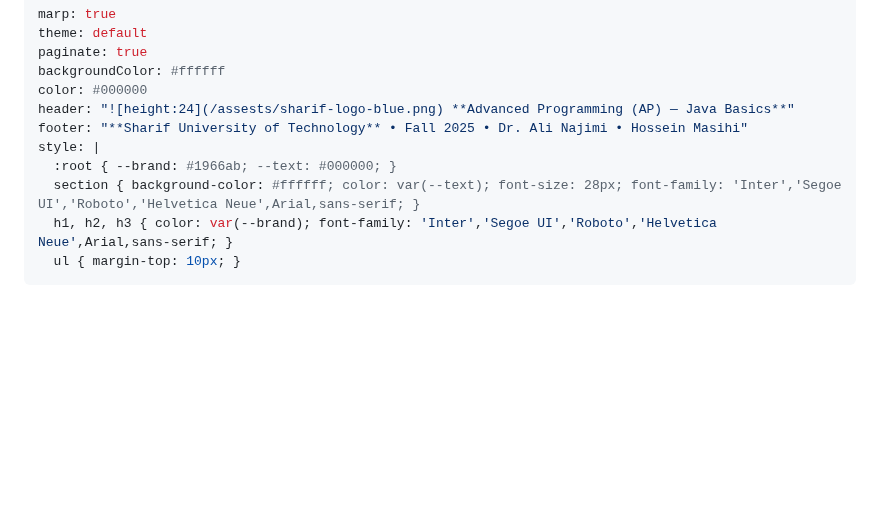
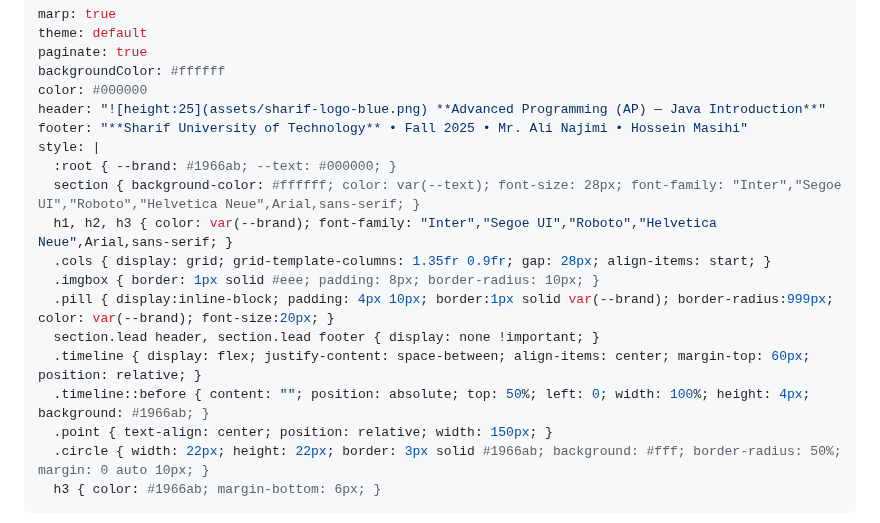
Before and after one commit to AliJimi/sharif-ap-slides, a Markdown page: slides/02-java-basics.md, the part around one of its changes. Rendered like a GitHub page; blank space fills up the shorter version.

Commit message:
edit sites

```diff
--- a/slides/02-java-basics.md
+++ b/slides/02-java-basics.md
@@ -4,11 +4,19 @@ theme: default
 paginate: true
 backgroundColor: #ffffff
 color: #000000
-header: "![height:24](/assests/sharif-logo-blue.png) **Advanced Programming (AP) — Java Basics**"
-footer: "**Sharif University of Technology** • Fall 2025 • Dr. Ali Najimi • Hossein Masihi"
+header: "![height:25](assets/sharif-logo-blue.png) **Advanced Programming (AP) — Java Introduction**"
+footer: "**Sharif University of Technology** • Fall 2025 • Mr. Ali Najimi • Hossein Masihi"
 style: |
   :root { --brand: #1966ab; --text: #000000; }
-  section { background-color: #ffffff; color: var(--text); font-size: 28px; font-family: 'Inter','Segoe UI','Roboto','Helvetica Neue',Arial,sans-serif; }
-  h1, h2, h3 { color: var(--brand); font-family: 'Inter','Segoe UI','Roboto','Helvetica Neue',Arial,sans-serif; }
-  ul { margin-top: 10px; }
+  section { background-color: #ffffff; color: var(--text); font-size: 28px; font-family: "Inter","Segoe UI","Roboto","Helvetica Neue",Arial,sans-serif; }
+  h1, h2, h3 { color: var(--brand); font-family: "Inter","Segoe UI","Roboto","Helvetica Neue",Arial,sans-serif; }
+  .cols { display: grid; grid-template-columns: 1.35fr 0.9fr; gap: 28px; align-items: start; }
+  .imgbox { border: 1px solid #eee; padding: 8px; border-radius: 10px; }
+  .pill { display:inline-block; padding: 4px 10px; border:1px solid var(--brand); border-radius:999px; color: var(--brand); font-size:20px; }
+  section.lead header, section.lead footer { display: none !important; }
+  .timeline { display: flex; justify-content: space-between; align-items: center; margin-top: 60px; position: relative; }
+  .timeline::before { content: ""; position: absolute; top: 50%; left: 0; width: 100%; height: 4px; background: #1966ab; }
+  .point { text-align: center; position: relative; width: 150px; }
+  .circle { width: 22px; height: 22px; border: 3px solid #1966ab; background: #fff; border-radius: 50%; margin: 0 auto 10px; }
+  h3 { color: #1966ab; margin-bottom: 6px; }
 ---
```
Also changed, not shown: other parts of slides/02-java-basics.md (+3 -0 lines).
